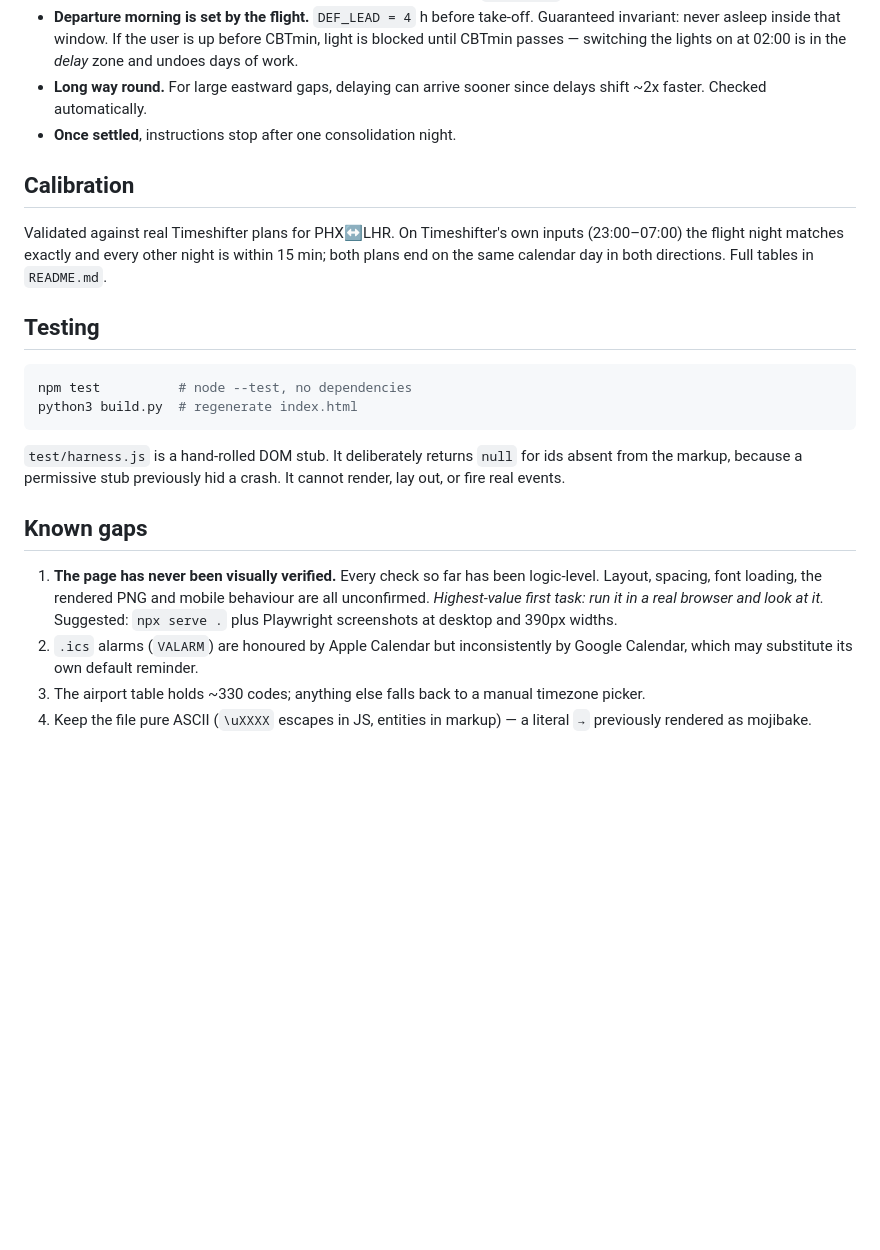
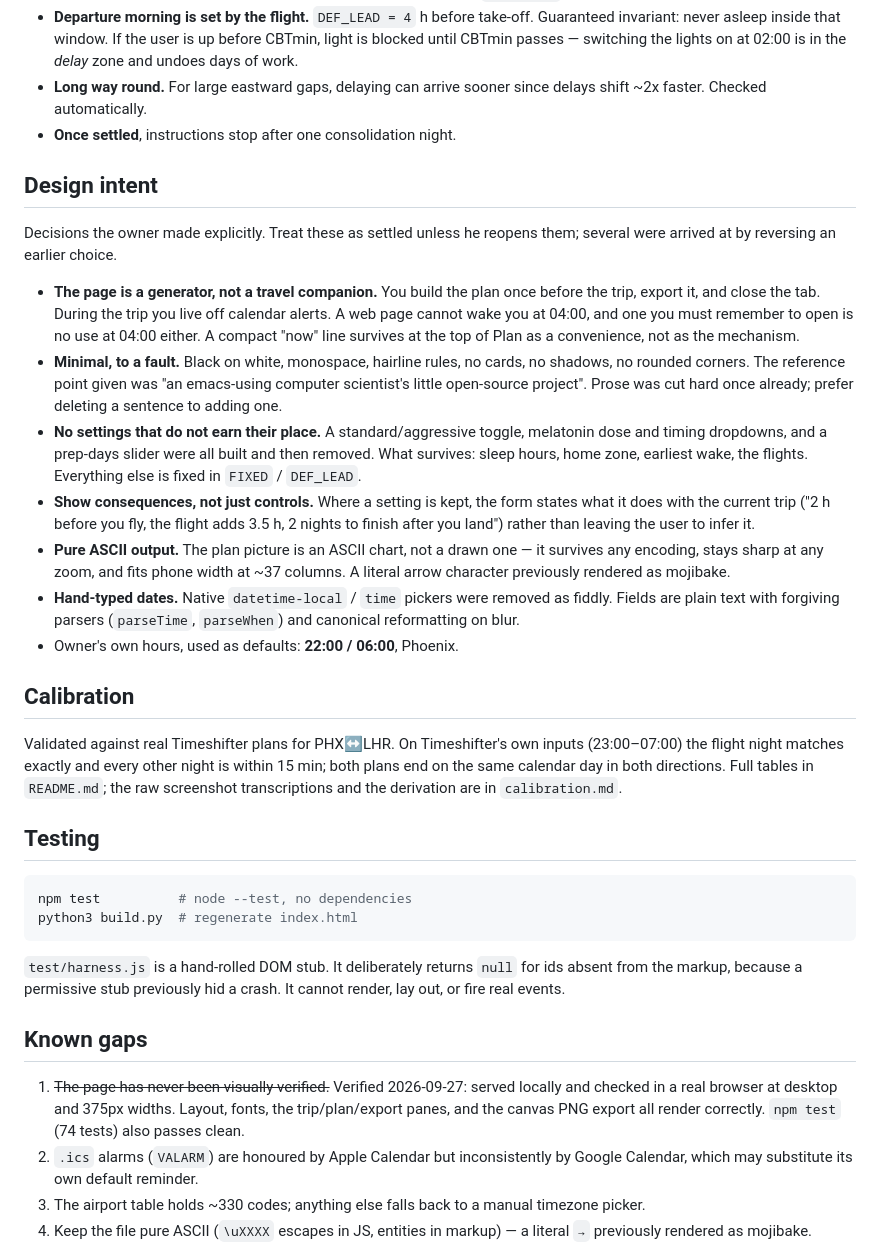
Before and after one commit to PerreaultC/circadian-shift, a Markdown page: CLAUDE.md, the part around the change. Drawn GitHub-style; blank space fills up the shorter version.

```diff
--- a/CLAUDE.md
+++ b/CLAUDE.md
@@ -62,12 +62,43 @@ starts landing *before* CBTmin, where it delays instead.
   delays shift ~2x faster. Checked automatically.
 - **Once settled**, instructions stop after one consolidation night.
 
+## Design intent
+
+Decisions the owner made explicitly. Treat these as settled unless he reopens
+them; several were arrived at by reversing an earlier choice.
+
+- **The page is a generator, not a travel companion.** You build the plan once
+  before the trip, export it, and close the tab. During the trip you live off
+  calendar alerts. A web page cannot wake you at 04:00, and one you must
+  remember to open is no use at 04:00 either. A compact "now" line survives at
+  the top of Plan as a convenience, not as the mechanism.
+- **Minimal, to a fault.** Black on white, monospace, hairline rules, no cards,
+  no shadows, no rounded corners. The reference point given was "an emacs-using
+  computer scientist's little open-source project". Prose was cut hard once
+  already; prefer deleting a sentence to adding one.
+- **No settings that do not earn their place.** A standard/aggressive toggle,
+  melatonin dose and timing dropdowns, and a prep-days slider were all built
+  and then removed. What survives: sleep hours, home zone, earliest wake, the
+  flights. Everything else is fixed in `FIXED` / `DEF_LEAD`.
+- **Show consequences, not just controls.** Where a setting is kept, the form
+  states what it does with the current trip ("2 h before you fly, the flight
+  adds 3.5 h, 2 nights to finish after you land") rather than leaving the user
+  to infer it.
+- **Pure ASCII output.** The plan picture is an ASCII chart, not a drawn one —
+  it survives any encoding, stays sharp at any zoom, and fits phone width at
+  ~37 columns. A literal arrow character previously rendered as mojibake.
+- **Hand-typed dates.** Native `datetime-local` / `time` pickers were removed
+  as fiddly. Fields are plain text with forgiving parsers (`parseTime`,
+  `parseWhen`) and canonical reformatting on blur.
+- Owner's own hours, used as defaults: **22:00 / 06:00**, Phoenix.
+
 ## Calibration
 
 Validated against real Timeshifter plans for PHX↔LHR. On Timeshifter's own
 inputs (23:00–07:00) the flight night matches exactly and every other night is
 within 15 min; both plans end on the same calendar day in both directions.
-Full tables in `README.md`.
+Full tables in `README.md`; the raw screenshot
+transcriptions and the derivation are in `calibration.md`.
 
 ## Testing
 
@@ -82,11 +113,10 @@ crash. It cannot render, lay out, or fire real events.
 
 ## Known gaps
 
-1. **The page has never been visually verified.** Every check so far has been
-   logic-level. Layout, spacing, font loading, the rendered PNG and mobile
-   behaviour are all unconfirmed. *Highest-value first task: run it in a real
-   browser and look at it.* Suggested: `npx serve .` plus Playwright
-   screenshots at desktop and 390px widths.
+1. ~~The page has never been visually verified.~~ Verified 2026-09-27: served
+   locally and checked in a real browser at desktop and 375px widths. Layout,
+   fonts, the trip/plan/export panes, and the canvas PNG export all render
+   correctly. `npm test` (74 tests) also passes clean.
 2. `.ics` alarms (`VALARM`) are honoured by Apple Calendar but inconsistently
    by Google Calendar, which may substitute its own default reminder.
 3. The airport table holds ~330 codes; anything else falls back to a manual
```
Also changed, not shown: calibration.md (added, +130 -0 lines).
